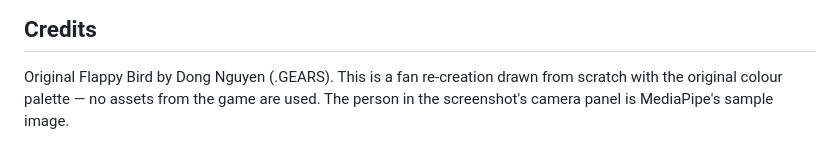
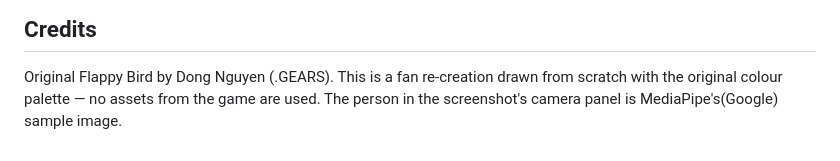
Before and after one commit to kseniia-strelbytska/floppy-standup, a Markdown page: README.md, the part around the change. Drawn GitHub-style.

```diff
--- a/README.md
+++ b/README.md
@@ -142,4 +142,4 @@ model from Google's model storage at runtime.
 
 Original Flappy Bird by Dong Nguyen (.GEARS). This is a fan re-creation drawn
 from scratch with the original colour palette — no assets from the game are used.
-The person in the screenshot's camera panel is MediaPipe's sample image.
+The person in the screenshot's camera panel is MediaPipe's(Google) sample image.
```
